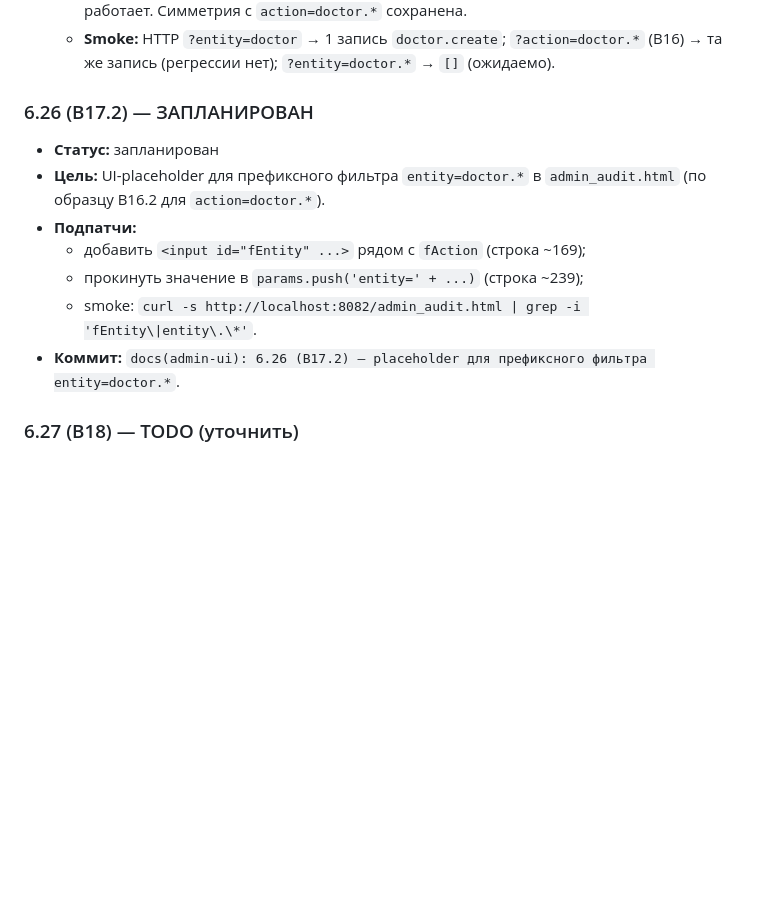
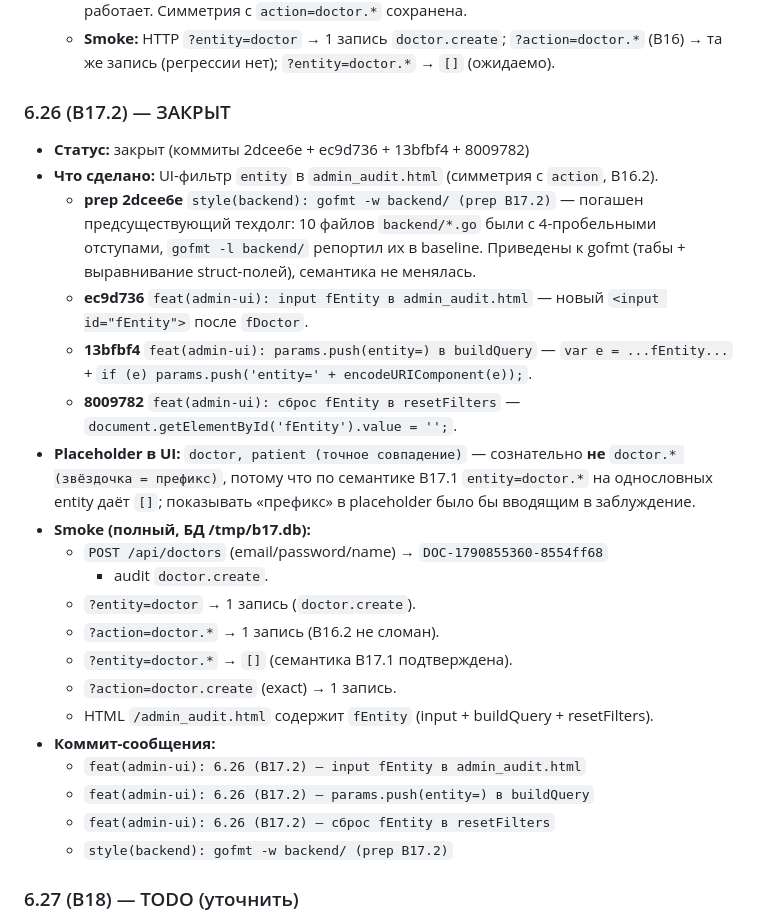
Before and after one commit to dskazarin/BOT_MAX-main, a Markdown page: SNAPSHOTS.md, the part around one of its changes. GitHub-like rendering; blank space fills up the shorter version.

Commit message:
docs(snapshots): 6.26 (B17.2) закрыт + план B18

```diff
--- a/SNAPSHOTS.md
+++ b/SNAPSHOTS.md
@@ -373,12 +373,34 @@
     `?action=doctor.*` (B16) → та же запись (регрессии нет);
     `?entity=doctor.*` → `[]` (ожидаемо).
 
-### 6.26 (B17.2) — ЗАПЛАНИРОВАН
-- **Статус:** запланирован
-- **Цель:** UI-placeholder для префиксного фильтра `entity=doctor.*` в `admin_audit.html`
-  (по образцу B16.2 для `action=doctor.*`).
-- **Подпатчи:**
-  - добавить `<input id="fEntity" ...>` рядом с `fAction` (строка ~169);
-  - прокинуть значение в `params.push('entity=' + ...)` (строка ~239);
-  - smoke: `curl -s http://localhost:8082/admin_audit.html | grep -i 'fEntity\|entity\.\*'`.
-- **Коммит:** `docs(admin-ui): 6.26 (B17.2) — placeholder для префиксного фильтра entity=doctor.*`.
+### 6.26 (B17.2) — ЗАКРЫТ
+- **Статус:** закрыт (коммиты 2dcee6e + ec9d736 + 13bfbf4 + 8009782)
+- **Что сделано:** UI-фильтр `entity` в `admin_audit.html` (симметрия с `action`, B16.2).
+  - **prep 2dcee6e** `style(backend): gofmt -w backend/ (prep B17.2)` — погашен
+    предсуществующий техдолг: 10 файлов `backend/*.go` были с 4-пробельными
+    отступами, `gofmt -l backend/` репортил их в baseline. Приведены к gofmt
+    (табы + выравнивание struct-полей), семантика не менялась.
+  - **ec9d736** `feat(admin-ui): input fEntity в admin_audit.html` —
+    новый `<input id="fEntity">` после `fDoctor`.
+  - **13bfbf4** `feat(admin-ui): params.push(entity=) в buildQuery` —
+    `var e = ...fEntity...` + `if (e) params.push('entity=' + encodeURIComponent(e));`.
+  - **8009782** `feat(admin-ui): сброс fEntity в resetFilters` —
+    `document.getElementById('fEntity').value = '';`.
+- **Placeholder в UI:** `doctor, patient (точное совпадение)` —
+  сознательно **не** `doctor.* (звёздочка = префикс)`, потому что по семантике
+  B17.1 `entity=doctor.*` на однословных entity даёт `[]`; показывать
+  «префикс» в placeholder было бы вводящим в заблуждение.
+- **Smoke (полный, БД /tmp/b17.db):**
+  - `POST /api/doctors` (email/password/name) → `DOC-1790855360-8554ff68`
+    + audit `doctor.create`.
+  - `?entity=doctor` → 1 запись (`doctor.create`).
+  - `?action=doctor.*` → 1 запись (B16.2 не сломан).
+  - `?entity=doctor.*` → `[]` (семантика B17.1 подтверждена).
+  - `?action=doctor.create` (exact) → 1 запись.
+  - HTML `/admin_audit.html` содержит `fEntity` (input + buildQuery + resetFilters).
+- **Коммит-сообщения:**
+  - `feat(admin-ui): 6.26 (B17.2) — input fEntity в admin_audit.html`
+  - `feat(admin-ui): 6.26 (B17.2) — params.push(entity=) в buildQuery`
+  - `feat(admin-ui): 6.26 (B17.2) — сброс fEntity в resetFilters`
+  - `style(backend): gofmt -w backend/ (prep B17.2)`
+
```
Also changed, not shown: other parts of SNAPSHOTS.md (+1 -0 lines).
